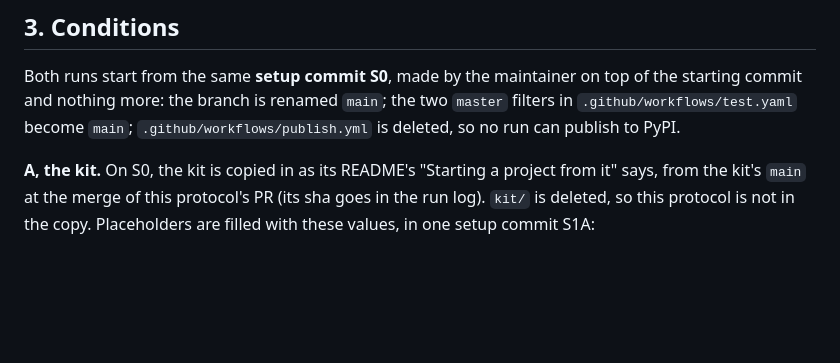
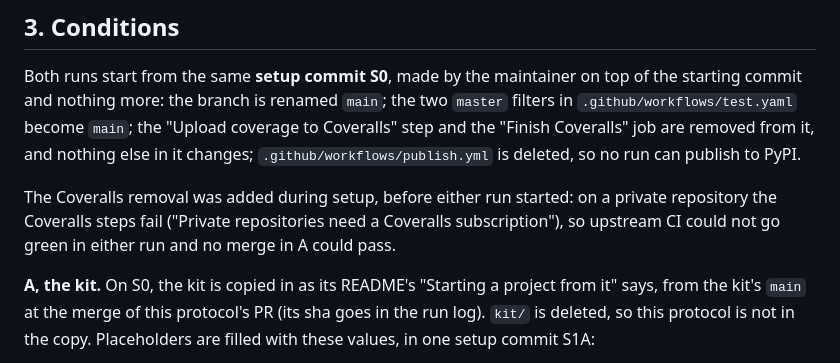
Before and after one commit to Yusuprozimemet/agentic-workflow-kit, a Markdown page: kit/comparison/protocol.md, the part around the change. GitHub-like rendering; blank space fills up the shorter version.

Commit message:
Remove the Coveralls steps in the comparison's setup commit S0
S0 as written kept the Coveralls upload step and the Finish Coveralls job in
.github/workflows/test.yaml. On a private repository they fail ("Private
repositories need a Coveralls subscription"), so upstream CI could not go
green in either run and every merge in A was blocked. Found during setup,
before either run started. Nothing else in the workflow changes.

Co-Authored-By: Claude Opus 5.5 <noreply@anthropic.com>

```diff
--- a/kit/comparison/protocol.md
+++ b/kit/comparison/protocol.md
@@ -78,8 +78,13 @@ The hashes are checked again before scoring. A mismatch voids the comparison.
 
 Both runs start from the same **setup commit S0**, made by the maintainer on top of the starting
 commit and nothing more: the branch is renamed `main`; the two `master` filters in
-`.github/workflows/test.yaml` become `main`; `.github/workflows/publish.yml` is deleted, so no
-run can publish to PyPI.
+`.github/workflows/test.yaml` become `main`; the "Upload coverage to Coveralls" step and the
+"Finish Coveralls" job are removed from it, and nothing else in it changes;
+`.github/workflows/publish.yml` is deleted, so no run can publish to PyPI.
+
+The Coveralls removal was added during setup, before either run started: on a private
+repository the Coveralls steps fail ("Private repositories need a Coveralls subscription"), so
+upstream CI could not go green in either run and no merge in A could pass.
 
 **A, the kit.** On S0, the kit is copied in as its README's "Starting a project from it" says,
 from the kit's `main` at the merge of this protocol's PR (its sha goes in the run log). `kit/`
```
